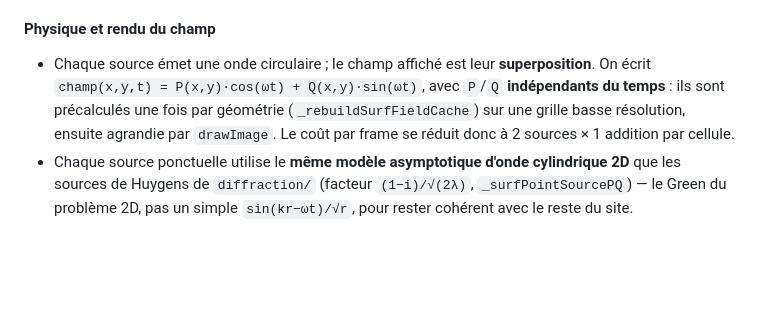
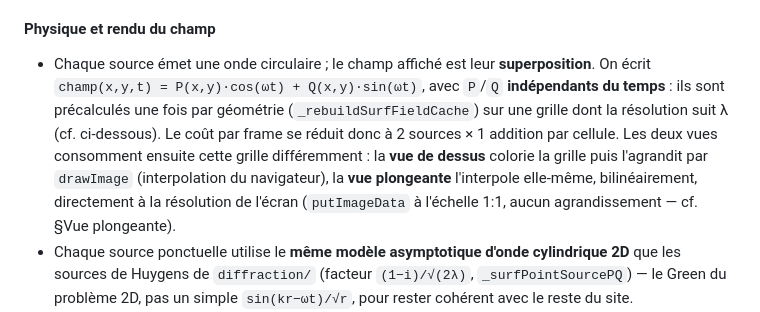
Before and after one commit to Berdous-pc/simulations-physique, a Markdown page: interferences/ARCHITECTURE.md, the part around the change. GitHub-like rendering; blank space fills up the shorter version.

Commit message:
Interférences : précise dans ARCHITECTURE.md comment chaque vue consomme la grille
La section « Physique et rendu du champ » laissait entendre que la grille était
agrandie par drawImage dans les deux cas. C'est vrai de la vue de dessus, pas de
la vue plongeante, qui interpole elle-même bilinéairement à la résolution de
l'écran — distinction devenue centrale depuis le chantier de rendu.

Co-Authored-By: Claude Opus 5 <noreply@anthropic.com>

```diff
--- a/interferences/ARCHITECTURE.md
+++ b/interferences/ARCHITECTURE.md
@@ -288,9 +288,12 @@ réelles** au lieu d'une somme de Huygens sur une ouverture.
 
 - Chaque source émet une onde circulaire ; le champ affiché est leur **superposition**. On écrit
   `champ(x,y,t) = P(x,y)·cos(ωt) + Q(x,y)·sin(ωt)`, avec `P`/`Q` **indépendants du temps** :
-  ils sont précalculés une fois par géométrie (`_rebuildSurfFieldCache`) sur une grille basse
-  résolution, ensuite agrandie par `drawImage`. Le coût par frame se réduit donc à 2 sources
-  × 1 addition par cellule.
+  ils sont précalculés une fois par géométrie (`_rebuildSurfFieldCache`) sur une grille dont la
+  résolution suit λ (cf. ci-dessous). Le coût par frame se réduit donc à 2 sources × 1 addition
+  par cellule. Les deux vues consomment ensuite cette grille différemment : la **vue de dessus**
+  colorie la grille puis l'agrandit par `drawImage` (interpolation du navigateur), la **vue
+  plongeante** l'interpole elle-même, bilinéairement, directement à la résolution de l'écran
+  (`putImageData` à l'échelle 1:1, aucun agrandissement — cf. §Vue plongeante).
 - Chaque source ponctuelle utilise le **même modèle asymptotique d'onde cylindrique 2D** que les
   sources de Huygens de `diffraction/` (facteur `(1−i)/√(2λ)`, `_surfPointSourcePQ`) — le Green
   du problème 2D, pas un simple `sin(kr−ωt)/√r`, pour rester cohérent avec le reste du site.
```
